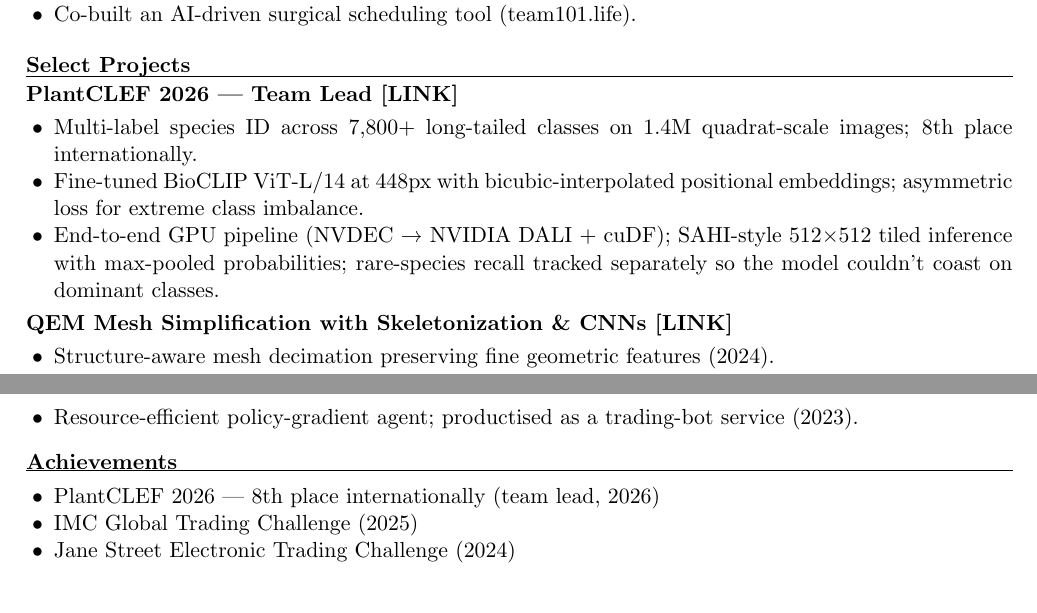
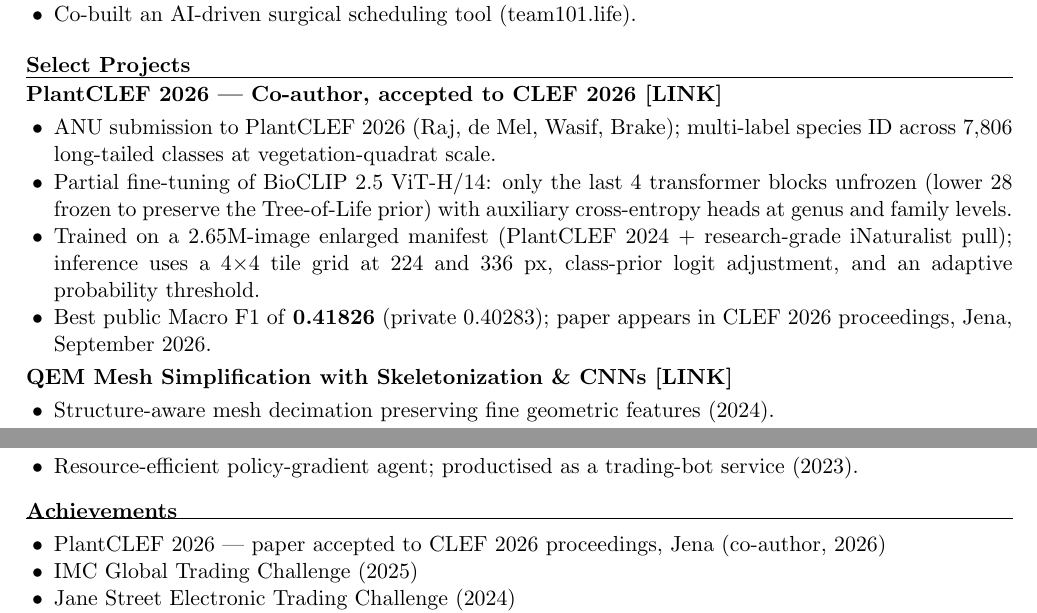
Before and after one commit to ManindraDeMel/personal-portfolio, a LaTeX CV (resume/resume.tex): two parts of pages 1 and 2 of 2, joined at a grey line, cut so that both start at the same text. Compiled offline with pdfLaTeX.

Commit message:
Rewrite résumé PlantCLEF entry to match accepted CLEF 2026 paper
Drop the inaccurate "Team Lead / 8th place / ViT-L/14 / asymmetric loss"
framing in favour of the actual approach from the accepted paper:
partial fine-tune of BioCLIP 2.5 ViT-H/14 with genus- and family-level
taxonomic heads, 2.65M-image training manifest, tile-grid inference, and
the public/private Macro F1 numbers. Achievements line and project link
also updated to point at the project website.

```diff
--- a/resume/resume.tex
+++ b/resume/resume.tex
@@ -69,11 +69,12 @@ Coursework: functional programming, logic \& proofs, array programming, systems,
 
 \edsection{Select Projects}
 
-\textbf{PlantCLEF 2026 --- Team Lead [\href{https://www.kaggle.com/competitions/plantclef-2026}{LINK}]}
+\textbf{PlantCLEF 2026 --- Co-author, accepted to CLEF 2026 [\href{https://arm-wision.github.io/}{LINK}]}
 \begin{itemize}
-\item Multi-label species ID across 7,800+ long-tailed classes on 1.4M quadrat-scale images; 8th place internationally.
-\item Fine-tuned BioCLIP ViT-L/14 at 448px with bicubic-interpolated positional embeddings; asymmetric loss for extreme class imbalance.
-\item End-to-end GPU pipeline (NVDEC \textrightarrow\ NVIDIA DALI + cuDF); SAHI-style 512$\times$512 tiled inference with max-pooled probabilities; rare-species recall tracked separately so the model couldn't coast on dominant classes.
+\item ANU submission to PlantCLEF 2026 (Raj, de Mel, Wasif, Brake); multi-label species ID across 7,806 long-tailed classes at vegetation-quadrat scale.
+\item Partial fine-tuning of BioCLIP 2.5 ViT-H/14: only the last 4 transformer blocks unfrozen (lower 28 frozen to preserve the Tree-of-Life prior) with auxiliary cross-entropy heads at genus and family levels.
+\item Trained on a 2.65M-image enlarged manifest (PlantCLEF 2024 + research-grade iNaturalist pull); inference uses a 4$\times$4 tile grid at 224 and 336 px, class-prior logit adjustment, and an adaptive probability threshold.
+\item Best public Macro F1 of \textbf{0.41826} (private 0.40283); paper appears in CLEF 2026 proceedings, Jena, September 2026.
 \end{itemize}
 
 \textbf{QEM Mesh Simplification with Skeletonization \& CNNs [\href{https://aware-mesh-simplification.web.app}{LINK}]}
@@ -99,7 +100,7 @@ Coursework: functional programming, logic \& proofs, array programming, systems,
 \edsection{Achievements}
 
 \begin{itemize}
-\item PlantCLEF 2026 --- 8th place internationally (team lead, 2026)
+\item PlantCLEF 2026 --- paper accepted to CLEF 2026 proceedings, Jena (co-author, 2026)
 \item IMC Global Trading Challenge (2025)
 \item Jane Street Electronic Trading Challenge (2024)
 \item AI Hack Melbourne --- 4th place (2023)
```
Also changed, not shown: resume/resume.pdf, 2 other files.
